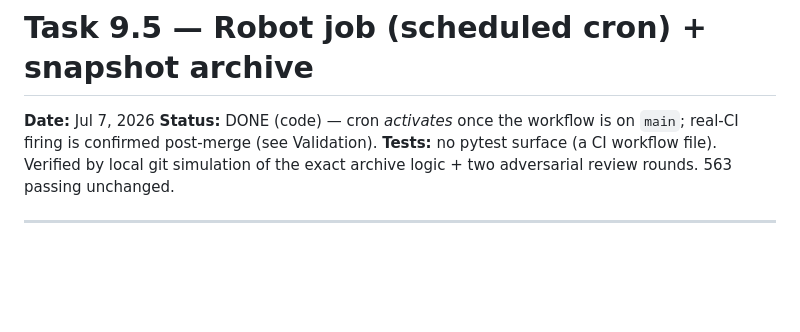
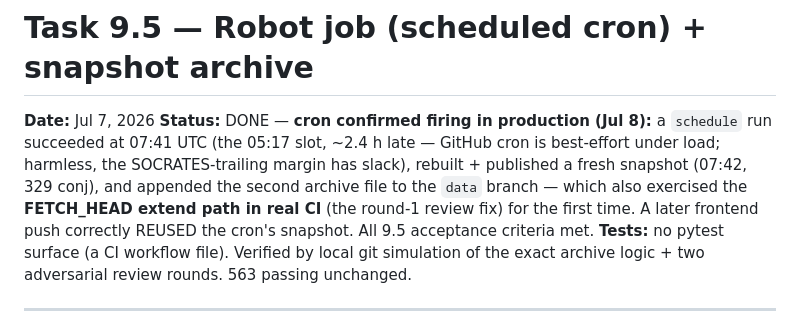
Before and after one commit to jtemblador/OrbitWatch, a Markdown page: progress/task_logs/task_9_5_robot_job_archive.md, the part around the change. Rendered like a GitHub page; blank space fills up the shorter version.

Commit message:
Phase 9.5 addendum: cron confirmed firing in production (schedule run 07:41 UTC, snapshot rebuilt + 2nd archive file via the FETCH_HEAD path)

```diff
--- a/progress/task_logs/task_9_5_robot_job_archive.md
+++ b/progress/task_logs/task_9_5_robot_job_archive.md
@@ -1,8 +1,14 @@
 # Task 9.5 — Robot job (scheduled cron) + snapshot archive
 
 **Date:** Jul 7, 2026
-**Status:** DONE (code) — cron *activates* once the workflow is on `main`; real-CI
-firing is confirmed post-merge (see Validation).
+**Status:** DONE — **cron confirmed firing in production (Jul 8):** a `schedule`
+run succeeded at 07:41 UTC (the 05:17 slot, ~2.4 h late — GitHub cron is
+best-effort under load; harmless, the SOCRATES-trailing margin has slack),
+rebuilt + published a fresh snapshot (07:42, 329 conj), and appended the second
+archive file to the `data` branch — which also exercised the **FETCH_HEAD
+extend path in real CI** (the round-1 review fix) for the first time. A later
+frontend push correctly REUSED the cron's snapshot. All 9.5 acceptance criteria
+met.
 **Tests:** no pytest surface (a CI workflow file). Verified by local git simulation
 of the exact archive logic + two adversarial review rounds. 563 passing unchanged.
 
```
